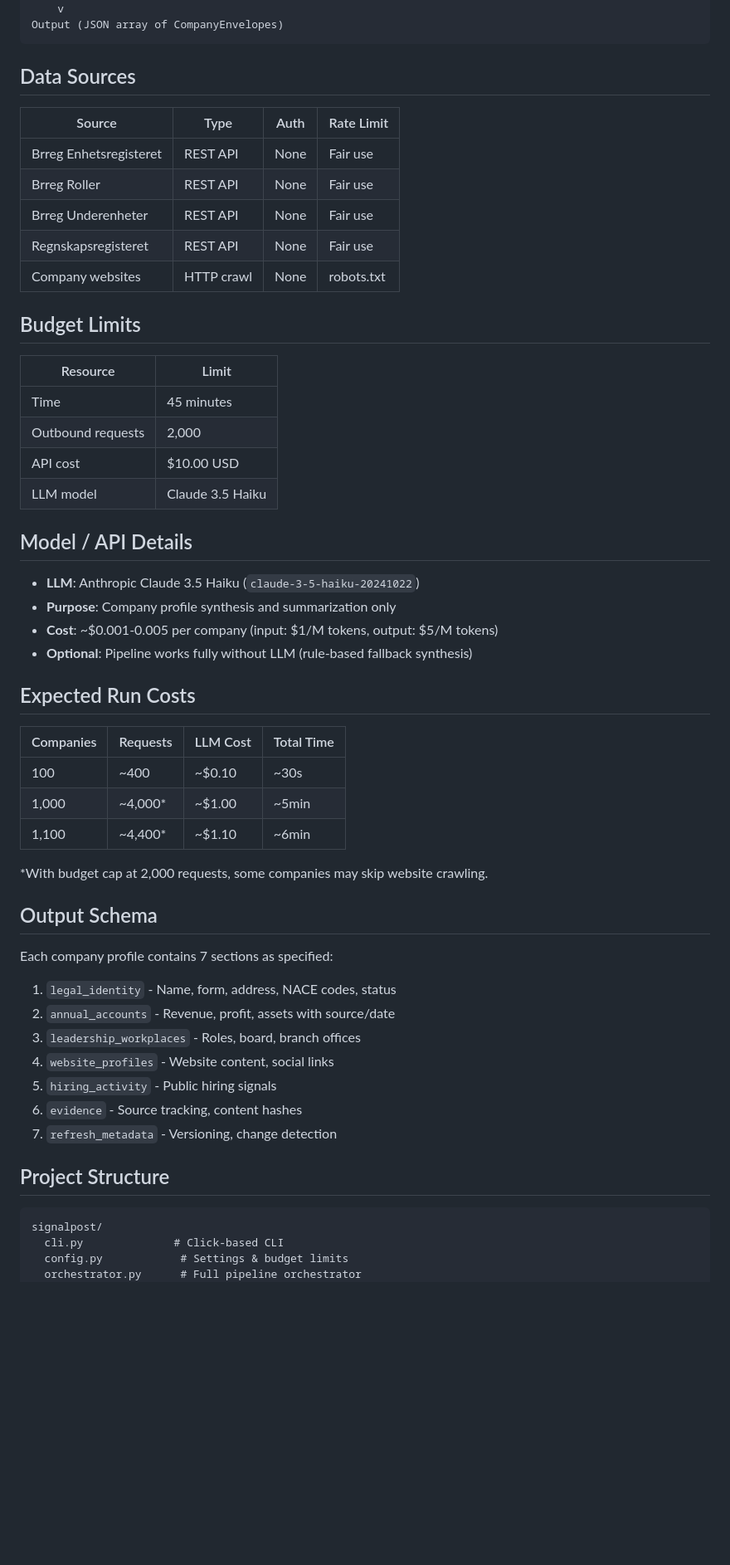
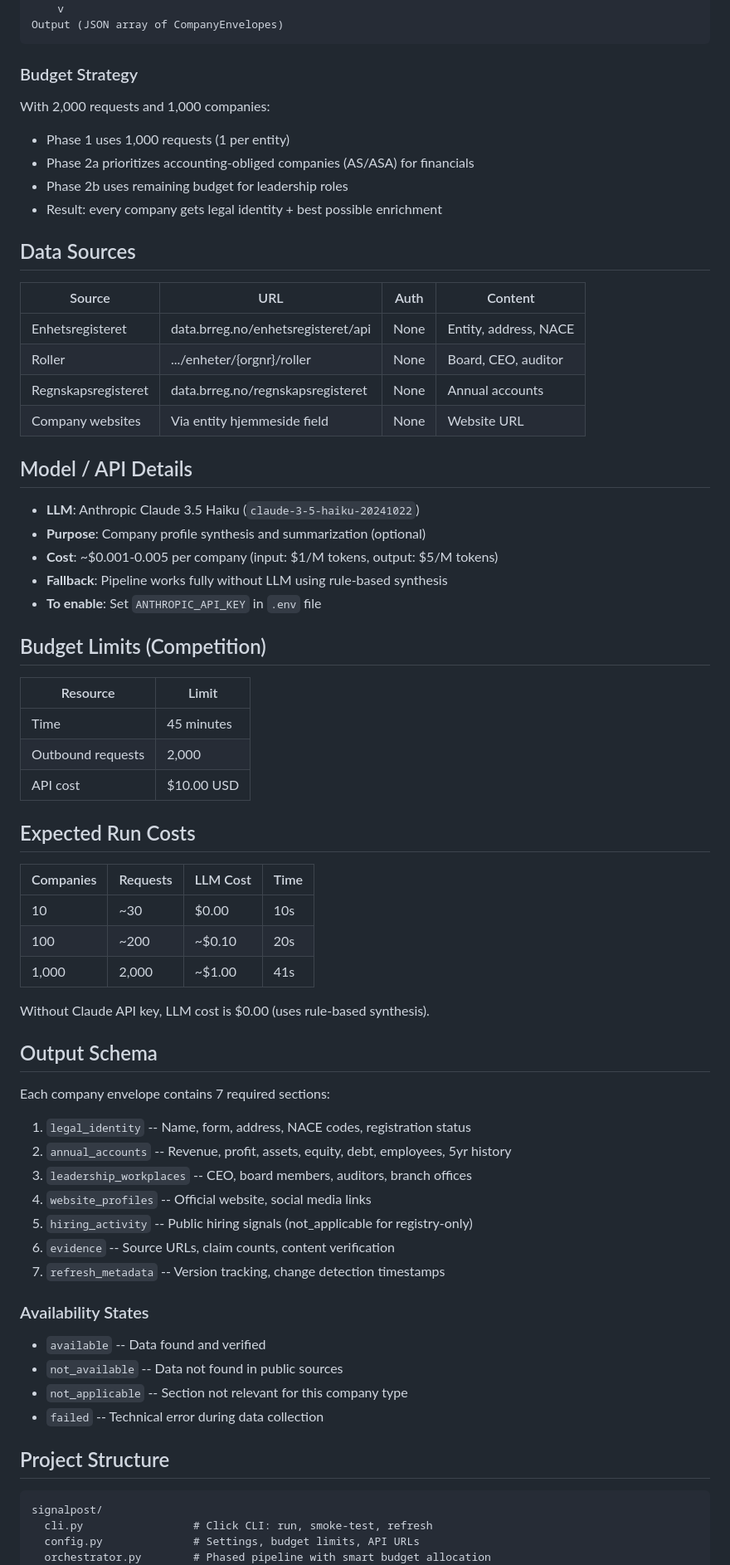
Before and after one commit to ManjunathGowda6/Hackthon-Signalpost-AI-Agent-Company-Information, a Markdown page: README.md, the part around one of its changes. Shown at 83% size. Drawn GitHub-style; blank space fills up the shorter version.

````diff
--- a/README.md
+++ b/README.md
@@ -61,59 +79,73 @@ Input (JSONL)
 Output (JSON array of CompanyEnvelopes)
 ```
 
+### Budget Strategy
+
+With 2,000 requests and 1,000 companies:
+- Phase 1 uses 1,000 requests (1 per entity)
+- Phase 2a prioritizes accounting-obliged companies (AS/ASA) for financials
+- Phase 2b uses remaining budget for leadership roles
+- Result: every company gets legal identity + best possible enrichment
+
 ## Data Sources
 
-| Source | Type | Auth | Rate Limit |
-|--------|------|------|------------|
-| Brreg Enhetsregisteret | REST API | None | Fair use |
-| Brreg Roller | REST API | None | Fair use |
-| Brreg Underenheter | REST API | None | Fair use |
-| Regnskapsregisteret | REST API | None | Fair use |
-| Company websites | HTTP crawl | None | robots.txt |
+| Source | URL | Auth | Content |
+|--------|-----|------|---------|
+| Enhetsregisteret | data.brreg.no/enhetsregisteret/api | None | Entity, address, NACE |
+| Roller | .../enheter/{orgnr}/roller | None | Board, CEO, auditor |
+| Regnskapsregisteret | data.brreg.no/regnskapsregisteret | None | Annual accounts |
+| Company websites | Via entity hjemmeside field | None | Website URL |
 
-## Budget Limits
+## Model / API Details
+
+- **LLM**: Anthropic Claude 3.5 Haiku (`claude-3-5-haiku-20241022`)
+- **Purpose**: Company profile synthesis and summarization (optional)
+- **Cost**: ~$0.001-0.005 per company (input: $1/M tokens, output: $5/M tokens)
+- **Fallback**: Pipeline works fully without LLM using rule-based synthesis
+- **To enable**: Set `ANTHROPIC_API_KEY` in `.env` file
+
+## Budget Limits (Competition)
 
 | Resource | Limit |
 |----------|-------|
 | Time | 45 minutes |
 | Outbound requests | 2,000 |
 | API cost | $10.00 USD |
-| LLM model | Claude 3.5 Haiku |
-
-## Model / API Details
-
-- **LLM**: Anthropic Claude 3.5 Haiku (`claude-3-5-haiku-20241022`)
-- **Purpose**: Company profile synthesis and summarization only
-- **Cost**: ~$0.001-0.005 per company (input: $1/M tokens, output: $5/M tokens)
-- **Optional**: Pipeline works fully without LLM (rule-based fallback synthesis)
 
 ## Expected Run Costs
 
-| Companies | Requests | LLM Cost | Total Time |
-|-----------|----------|----------|------------|
-| 100 | ~400 | ~$0.10 | ~30s |
-| 1,000 | ~4,000* | ~$1.00 | ~5min |
-| 1,100 | ~4,400* | ~$1.10 | ~6min |
+| Companies | Requests | LLM Cost | Time |
+|-----------|----------|----------|------|
+| 10 | ~30 | $0.00 | 10s |
+| 100 | ~200 | ~$0.10 | 20s |
+| 1,000 | 2,000 | ~$1.00 | 41s |
 
-*With budget cap at 2,000 requests, some companies may skip website crawling.
+Without Claude API key, LLM cost is $0.00 (uses rule-based synthesis).
 
 ## Output Schema
 
-Each company profile contains 7 sections as specified:
+Each company envelope contains 7 required sections:
 
-1. `legal_identity` - Name, form, address, NACE codes, status
-2. `annual_accounts` - Revenue, profit, assets with source/date
-3. `leadership_workplaces` - Roles, board, branch offices
-4. `website_profiles` - Website content, social links
-5. `hiring_activity` - Public hiring signals
-6. `evidence` - Source tracking, content hashes
-7. `refresh_metadata` - Versioning, change detection
+1. `legal_identity` -- Name, form, address, NACE codes, registration status
+2. `annual_accounts` -- Revenue, profit, assets, equity, debt, employees, 5yr history
+3. `leadership_workplaces` -- CEO, board members, auditors, branch offices
+4. `website_profiles` -- Official website, social media links
+5. `hiring_activity` -- Public hiring signals (not_applicable for registry-only)
+6. `evidence` -- Source URLs, claim counts, content verification
+7. `refresh_metadata` -- Version tracking, change detection timestamps
+
+### Availability States
+
+- `available` -- Data found and verified
+- `not_available` -- Data not found in public sources
+- `not_applicable` -- Section not relevant for this company type
+- `failed` -- Technical error during data collection
 
 ## Project Structure
 
 ```
 signalpost/
-  cli.py              # Click-based CLI
-  config.py            # Settings & budget limits
-  orchestrator.py      # Full pipeline orchestrator
+  cli.py                 # Click CLI: run, smoke-test, refresh
+  config.py              # Settings, budget limits, API URLs
+  orchestrator.py        # Phased pipeline with smart budget allocation
   identity/
````
Also changed, not shown: other parts of README.md (+79 -40 lines).
